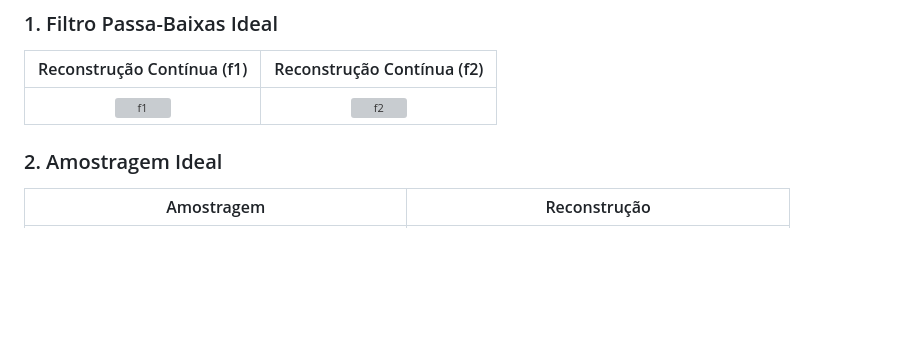
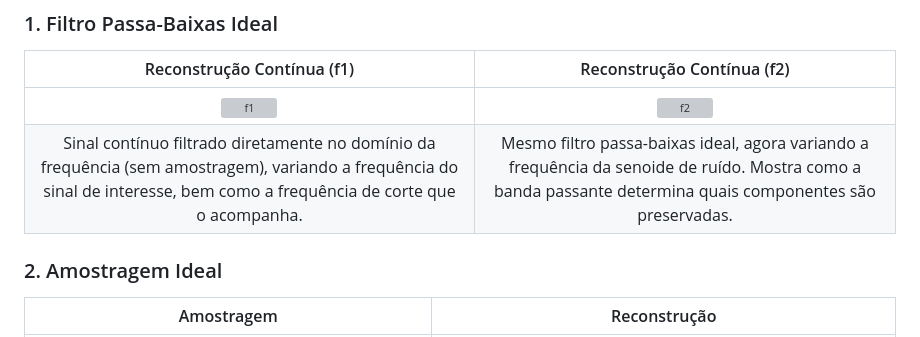
Before and after one commit to pierremachado/pbl1-pds, a Markdown page: README.md, the part around one of its changes. GitHub-like rendering; blank space fills up the shorter version; grey boxes are pictures that could not be loaded.

```diff
--- a/README.md
+++ b/README.md
@@ -44,6 +44,7 @@ Abaixo estão listados os resultados das simulações visuais, organizados por t
 | Reconstrução Contínua (f1) | Reconstrução Contínua (f2) |
 | :---: | :---: |
 | ![f1](output/1_f1_change_continuous_reconstruction.gif) | ![f2](output/2_f2_change_continuous_reconstruction.gif) |
+| Sinal contínuo filtrado diretamente no domínio da frequência (sem amostragem), variando a frequência do sinal de interesse, bem como a frequência de corte que o acompanha. | Mesmo filtro passa-baixas ideal, agora variando a frequência da senoide de ruído. Mostra como a banda passante determina quais componentes são preservadas. |
 
 ### 2. Amostragem Ideal
 | Amostragem | Reconstrução |
```
Also changed, not shown: other parts of README.md (+12 -6 lines).
